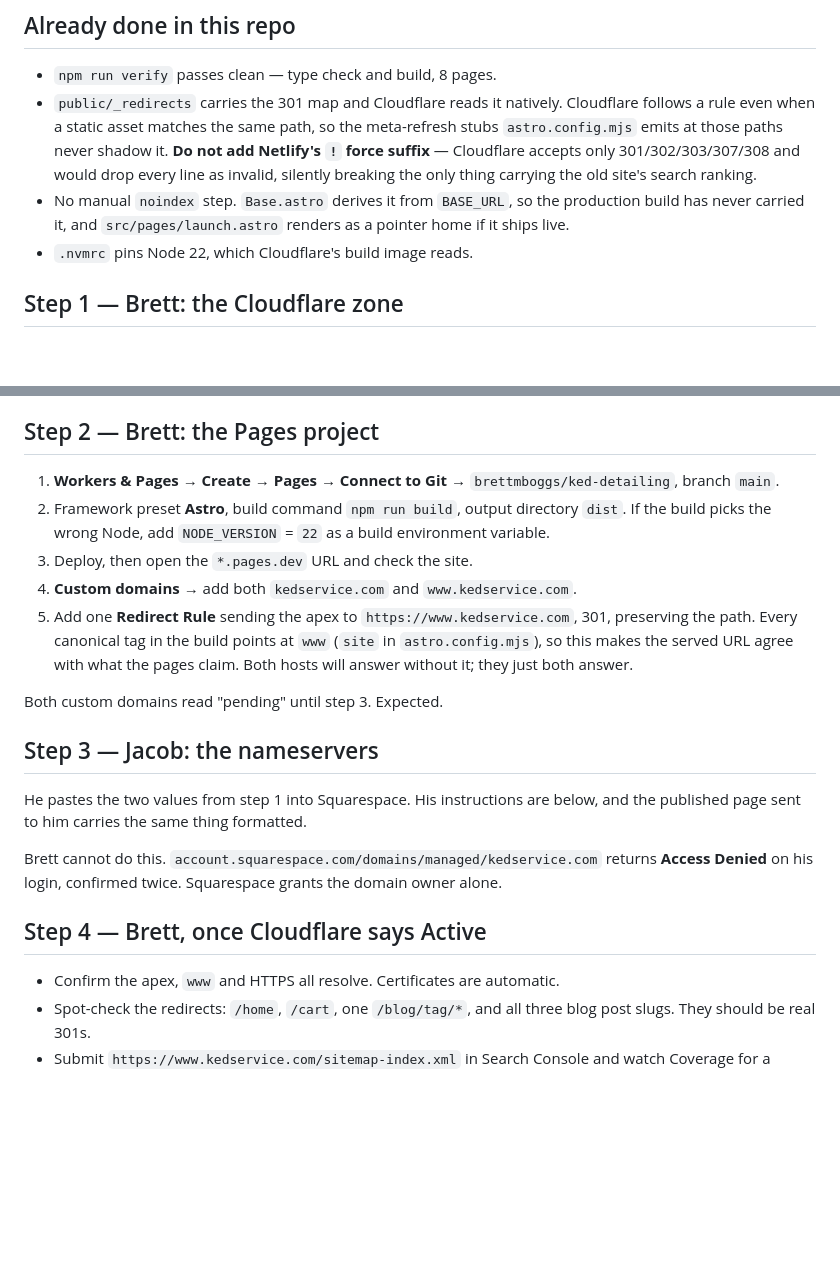
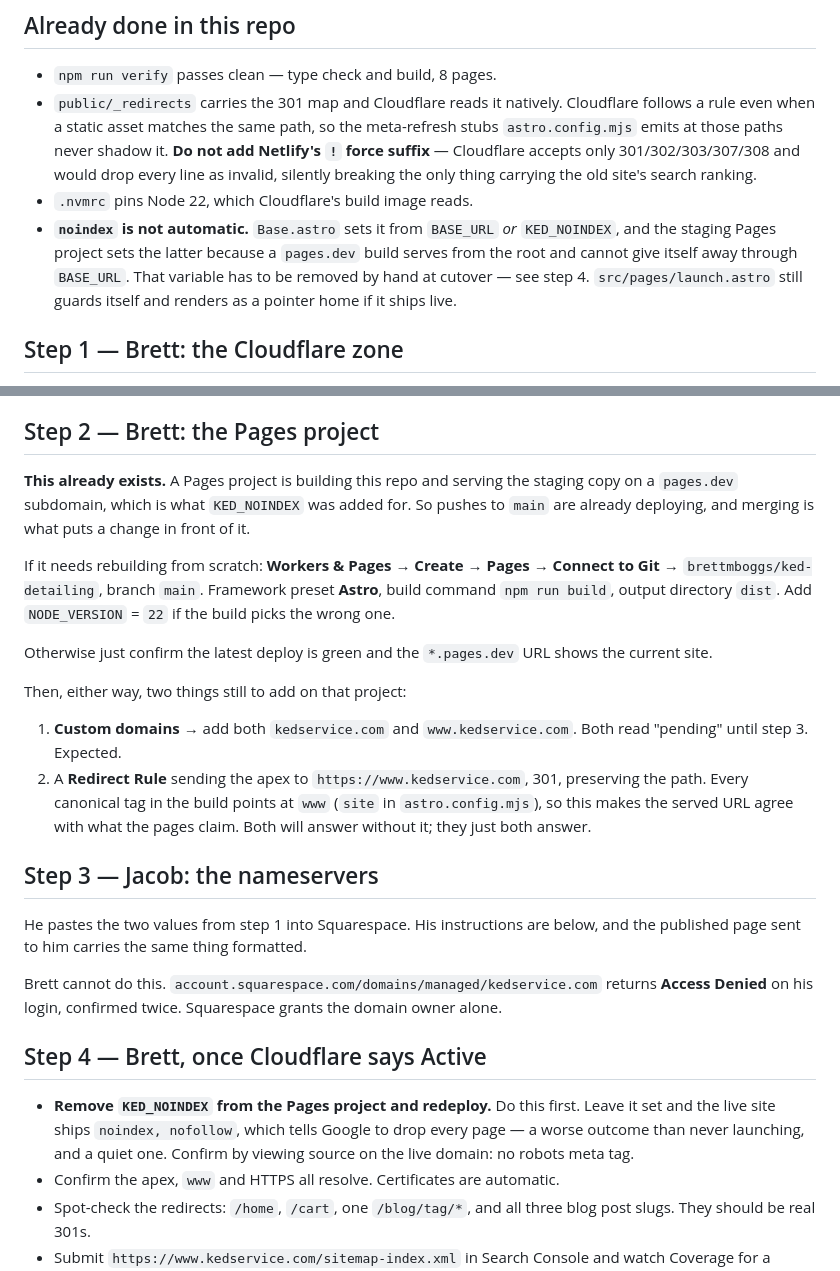
Before and after one commit to brettmboggs/ked-detailing, a Markdown page: GOING-LIVE.md, 2 parts joined by grey strips. Rendered like a GitHub page; blank space fills up the shorter version.

Commit message:
Record the KED_NOINDEX step the cutover now depends on
Merging main brought in the noindex guard keyed off KED_NOINDEX, set on the
staging Pages project because a pages.dev build serves from the root and cannot
give itself away through BASE_URL. That makes the earlier claim here wrong:
noindex is no longer automatic, and the variable has to be removed by hand.

It is now the first item at cutover rather than a footnote. Left set, the live
domain ships noindex, nofollow and Google drops every page — worse than not
launching, and silent until traffic disappears.

Also corrects the Pages step. The project already exists and is deploying from
main, so what is left on it is the two custom domains and the apex-to-www
redirect rule.

Co-Authored-By: Claude Opus 5 <noreply@anthropic.com>
Claude-Session: https://claude.ai/code/session_019tbZKYBYf8i3NfqeXeqLVW

```diff
--- a/GOING-LIVE.md
+++ b/GOING-LIVE.md
@@ -22,10 +22,13 @@ thing Jacob has to do, and it is two values on one screen.
   **Do not add Netlify's `!` force suffix** — Cloudflare accepts only
   301/302/303/307/308 and would drop every line as invalid, silently breaking the
   only thing carrying the old site's search ranking.
-- No manual `noindex` step. `Base.astro` derives it from `BASE_URL`, so the
-  production build has never carried it, and `src/pages/launch.astro` renders as
-  a pointer home if it ships live.
 - `.nvmrc` pins Node 22, which Cloudflare's build image reads.
+- **`noindex` is not automatic.** `Base.astro` sets it from `BASE_URL` *or*
+  `KED_NOINDEX`, and the staging Pages project sets the latter because a
+  `pages.dev` build serves from the root and cannot give itself away through
+  `BASE_URL`. That variable has to be removed by hand at cutover — see step 4.
+  `src/pages/launch.astro` still guards itself and renders as a pointer home if
+  it ships live.
 
 ## Step 1 — Brett: the Cloudflare zone
 
@@ -45,19 +48,27 @@ Jacob needs, and nothing can be asked of him until they exist.
 
 ## Step 2 — Brett: the Pages project
 
-1. **Workers & Pages** → **Create** → **Pages** → **Connect to Git** →
-   `brettmboggs/ked-detailing`, branch `main`.
-2. Framework preset **Astro**, build command `npm run build`, output directory
-   `dist`. If the build picks the wrong Node, add `NODE_VERSION` = `22` as a
-   build environment variable.
-3. Deploy, then open the `*.pages.dev` URL and check the site.
-4. **Custom domains** → add both `kedservice.com` and `www.kedservice.com`.
-5. Add one **Redirect Rule** sending the apex to `https://www.kedservice.com`,
-   301, preserving the path. Every canonical tag in the build points at `www`
-   (`site` in `astro.config.mjs`), so this makes the served URL agree with what
-   the pages claim. Both hosts will answer without it; they just both answer.
+**This already exists.** A Pages project is building this repo and serving the
+staging copy on a `pages.dev` subdomain, which is what `KED_NOINDEX` was added
+for. So pushes to `main` are already deploying, and merging is what puts a change
+in front of it.
 
-Both custom domains read "pending" until step 3. Expected.
+If it needs rebuilding from scratch: **Workers & Pages** → **Create** → **Pages**
+→ **Connect to Git** → `brettmboggs/ked-detailing`, branch `main`. Framework
+preset **Astro**, build command `npm run build`, output directory `dist`. Add
+`NODE_VERSION` = `22` if the build picks the wrong one.
+
+Otherwise just confirm the latest deploy is green and the `*.pages.dev` URL
+shows the current site.
+
+Then, either way, two things still to add on that project:
+
+1. **Custom domains** → add both `kedservice.com` and `www.kedservice.com`.
+   Both read "pending" until step 3. Expected.
+2. A **Redirect Rule** sending the apex to `https://www.kedservice.com`, 301,
+   preserving the path. Every canonical tag in the build points at `www` (`site`
+   in `astro.config.mjs`), so this makes the served URL agree with what the pages
+   claim. Both will answer without it; they just both answer.
 
 ## Step 3 — Jacob: the nameservers
 
@@ -70,6 +81,10 @@ domain owner alone.
 
 ## Step 4 — Brett, once Cloudflare says Active
 
+- **Remove `KED_NOINDEX` from the Pages project and redeploy.** Do this first.
+  Leave it set and the live site ships `noindex, nofollow`, which tells Google to
+  drop every page — a worse outcome than never launching, and a quiet one.
+  Confirm by viewing source on the live domain: no robots meta tag.
 - Confirm the apex, `www` and HTTPS all resolve. Certificates are automatic.
 - Spot-check the redirects: `/home`, `/cart`, one `/blog/tag/*`, and all three
   blog post slugs. They should be real 301s.
```
Also changed, not shown: NOTES.md (+3 -2 lines).
